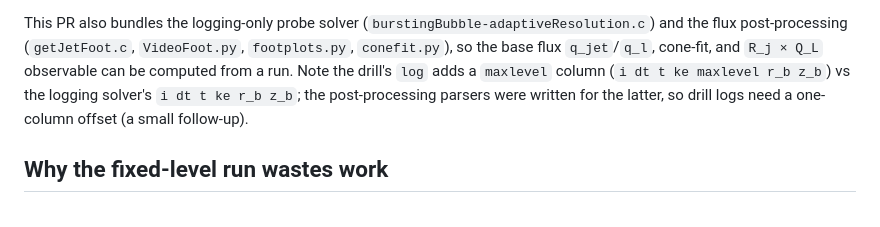
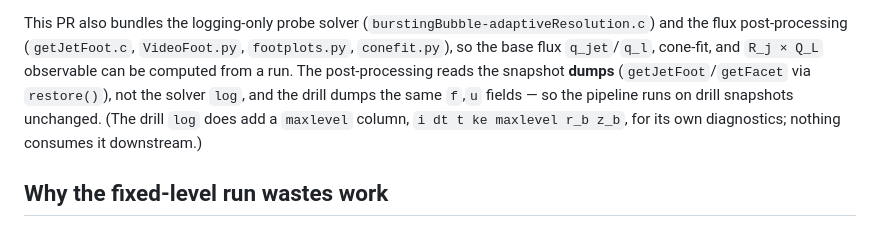
Before and after one commit to comphy-lab/Bursting-Bubble, a Markdown page: DRILL-RESOLUTION.md, the part around the change. GitHub-like rendering.

Commit message:
docs: correct post-processing note — reads dumps, not the solver log
The flux post-processing (getJetFoot/getFacet via restore()) consumes the
snapshot dumps, not the solver log, so the drill's extra maxlevel log column is
irrelevant to it and no parser change is needed. Removes the incorrect
one-column-offset follow-up note.

```diff
--- a/DRILL-RESOLUTION.md
+++ b/DRILL-RESOLUTION.md
@@ -21,10 +21,11 @@ This PR also bundles the logging-only probe solver
 (`burstingBubble-adaptiveResolution.c`) and the flux post-processing
 (`getJetFoot.c`, `VideoFoot.py`, `footplots.py`, `conefit.py`), so the base
 flux `q_jet`/`q_l`, cone-fit, and `R_j × Q_L` observable can be computed from a
-run. Note the drill's `log` adds a `maxlevel` column (`i dt t ke maxlevel r_b
-z_b`) vs the logging solver's `i dt t ke r_b z_b`; the post-processing parsers
-were written for the latter, so drill logs need a one-column offset (a small
-follow-up).
+run. The post-processing reads the snapshot **dumps** (`getJetFoot`/`getFacet`
+via `restore()`), not the solver `log`, and the drill dumps the same `f`,`u`
+fields — so the pipeline runs on drill snapshots unchanged. (The drill `log`
+does add a `maxlevel` column, `i dt t ke maxlevel r_b z_b`, for its own
+diagnostics; nothing consumes it downstream.)
 
 ## Why the fixed-level run wastes work
 
```
